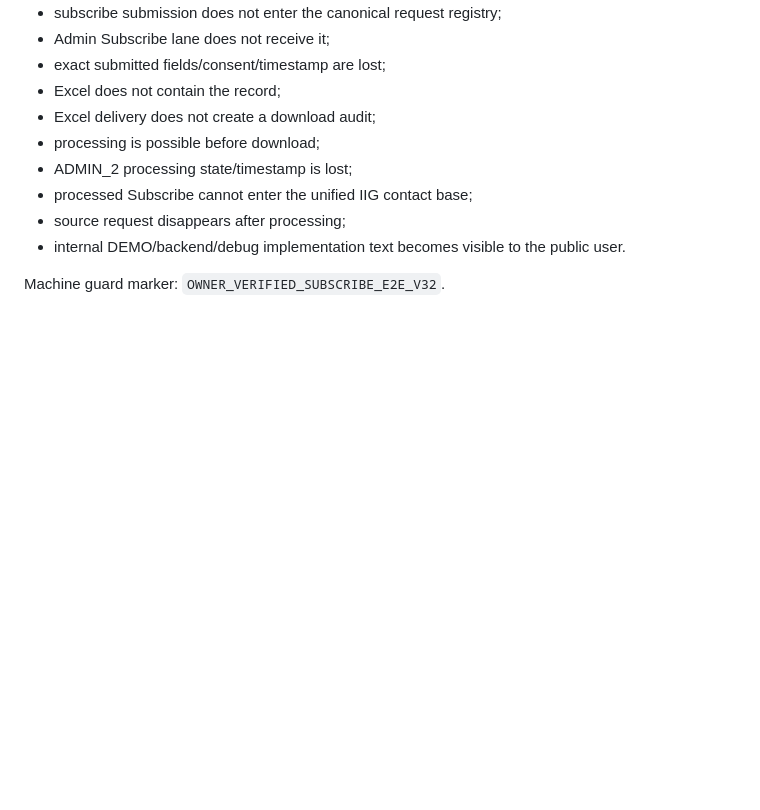
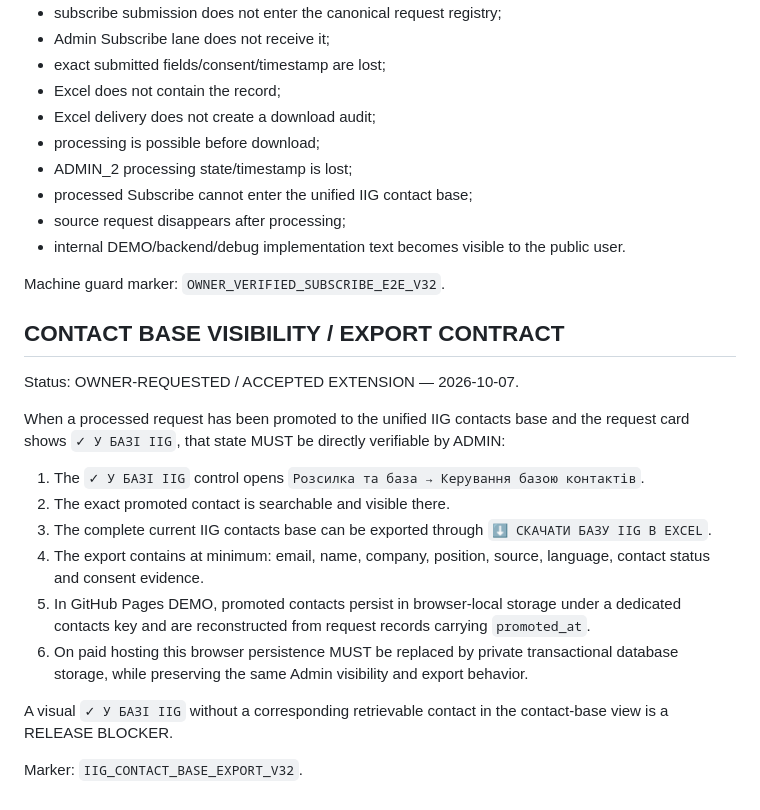
Before and after one commit to developiig-hue/IIG_PLATFORM_DEMO, a Markdown page: REQUESTS_PROTOCOL.md, the part around the change. Rendered like a GitHub page; blank space fills up the shorter version.

Commit message:
Lock contact-base visibility and Excel export contract

```diff
--- a/REQUESTS_PROTOCOL.md
+++ b/REQUESTS_PROTOCOL.md
@@ -167,3 +167,21 @@ Migration is RELEASE-BLOCKED if any of these regress:
 - internal DEMO/backend/debug implementation text becomes visible to the public user.
 
 Machine guard marker: `OWNER_VERIFIED_SUBSCRIBE_E2E_V32`.
+
+
+## CONTACT BASE VISIBILITY / EXPORT CONTRACT
+
+Status: OWNER-REQUESTED / ACCEPTED EXTENSION — 2026-10-07.
+
+When a processed request has been promoted to the unified IIG contacts base and the request card shows `✓ У БАЗІ IIG`, that state MUST be directly verifiable by ADMIN:
+
+1. The `✓ У БАЗІ IIG` control opens `Розсилка та база → Керування базою контактів`.
+2. The exact promoted contact is searchable and visible there.
+3. The complete current IIG contacts base can be exported through `⬇ СКАЧАТИ БАЗУ IIG В EXCEL`.
+4. The export contains at minimum: email, name, company, position, source, language, contact status and consent evidence.
+5. In GitHub Pages DEMO, promoted contacts persist in browser-local storage under a dedicated contacts key and are reconstructed from request records carrying `promoted_at`.
+6. On paid hosting this browser persistence MUST be replaced by private transactional database storage, while preserving the same Admin visibility and export behavior.
+
+A visual `✓ У БАЗІ IIG` without a corresponding retrievable contact in the contact-base view is a RELEASE BLOCKER.
+
+Marker: `IIG_CONTACT_BASE_EXPORT_V32`.
```
